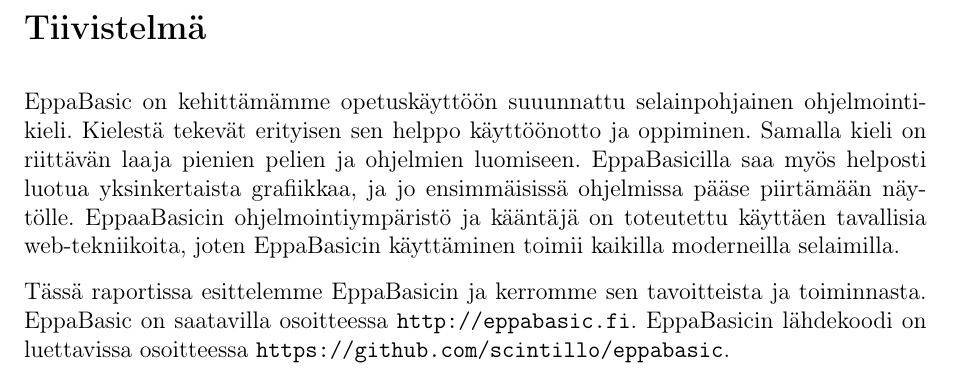
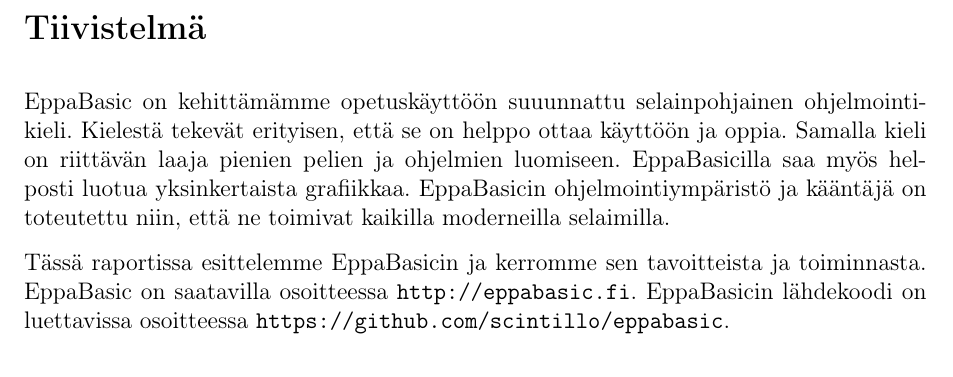
Before and after one commit to henkkuli/EppaBasic-raportti, a LaTeX document (tutkielma.tex, which reads tiivistelma.tex): part of page 2 of 17, cut so that both start at the same text. Compiled offline with pdfLaTeX.

Commit message:
Resolves #29

```diff
--- a/tiivistelma.tex
+++ b/tiivistelma.tex
@@ -3,19 +3,16 @@
 \section*{Tiivistelmä}
 EppaBasic on kehittämämme opetuskäyttöön suuunnattu
 selainpohjainen ohjelmointikieli.
-Kielestä tekevät
-erityisen sen helppo käyttöönotto
-ja oppiminen.
+Kielestä tekevät erityisen,
+että se on helppo ottaa käyttöön
+ja oppia.
 Samalla kieli on riittävän
 laaja pienien pelien ja ohjelmien luomiseen.
 EppaBasicilla saa myös helposti luotua
-yksinkertaista grafiikkaa,
-ja jo ensimmäisissä
-ohjelmissa pääse piirtämään näytölle.
-EppaaBasicin ohjelmointiympäristö ja kääntäjä
-on toteutettu käyttäen tavallisia
-web-tekniikoita, joten EppaBasicin
-käyttäminen toimii kaikilla moderneilla selaimilla.
+yksinkertaista grafiikkaa.
+EppaBasicin ohjelmointiympäristö ja kääntäjä
+on toteutettu niin, että ne toimivat
+kaikilla moderneilla selaimilla.
 
 Tässä raportissa esittelemme EppaBasicin
 ja kerromme sen tavoitteista ja toiminnasta.
```
